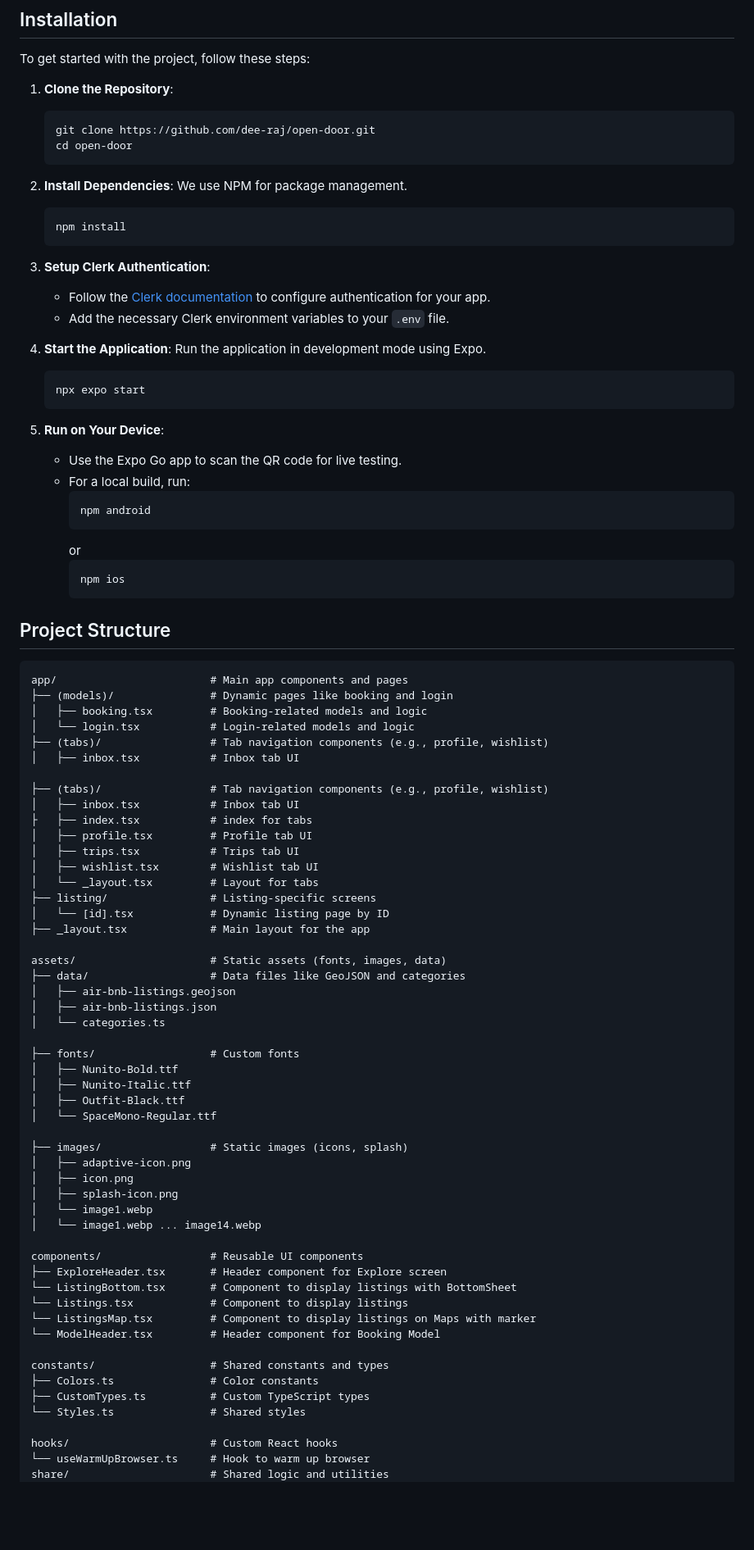
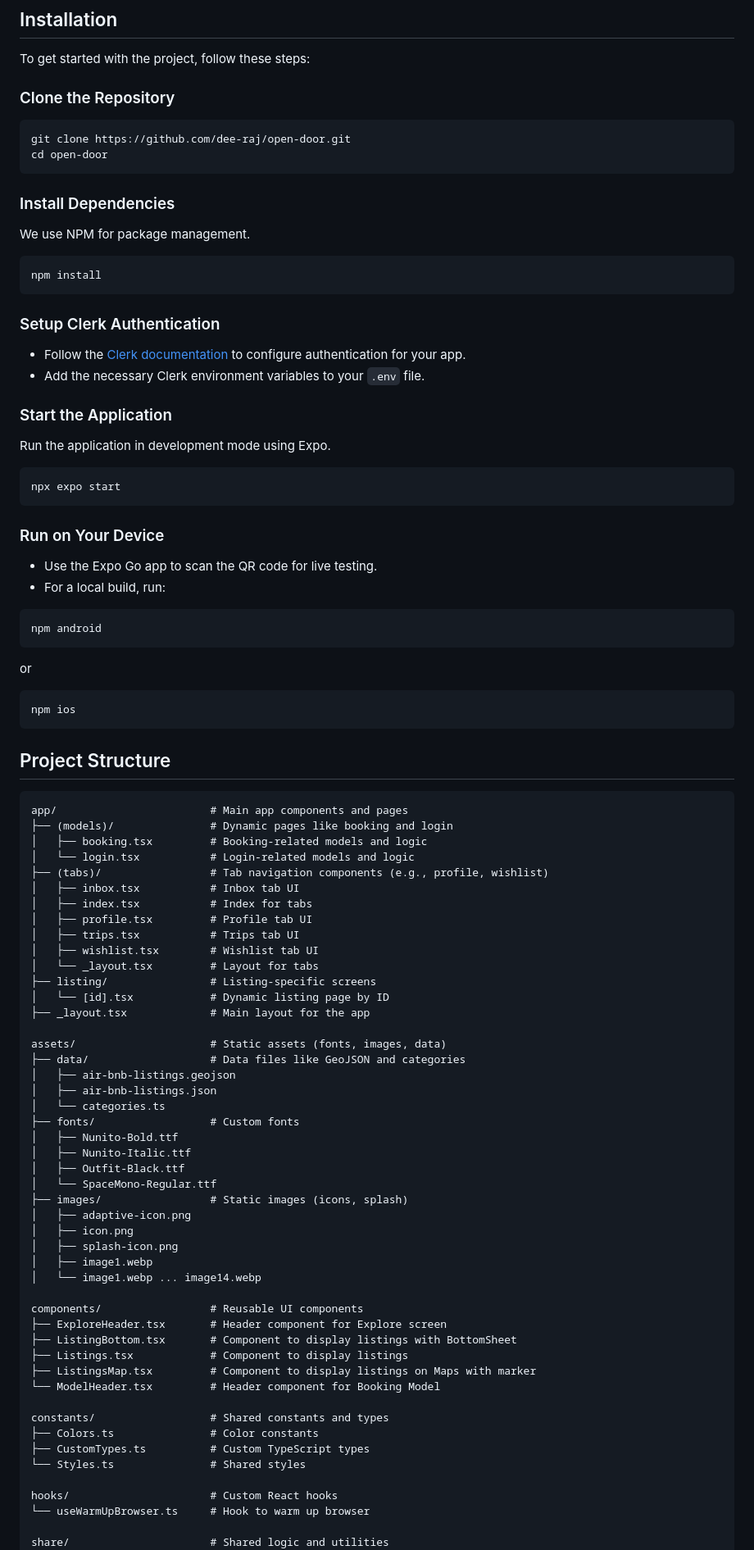
Before and after one commit to dee-raj/open-door, a Markdown page: Readme.md, the part around the change printed below. Shown: that part at 82% size. Rendered like a GitHub page; blank space fills up the shorter version.

````diff
--- a/Readme.md
+++ b/Readme.md
@@ -23,53 +38,59 @@ Open-Door is a [React Native](https://reactnative.dev/) application inspired by
 
 To get started with the project, follow these steps:
 
-1. **Clone the Repository**:
-   ```bash
-   git clone https://github.com/dee-raj/open-door.git
-   cd open-door
-   ```
+### Clone the Repository
 
-2. **Install Dependencies**:
-   We use NPM for package management.
-   ```bash
-   npm install
-   ```
+```bash
+git clone https://github.com/dee-raj/open-door.git
+cd open-door
+```
 
-3. **Setup Clerk Authentication**:
-   - Follow the [Clerk documentation](https://clerk.dev/docs) to configure authentication for your app.
-   - Add the necessary Clerk environment variables to your `.env` file.
+### Install Dependencies
 
-4. **Start the Application**:
-   Run the application in development mode using Expo.
-   ```bash
-   npx expo start
-   ```
+We use NPM for package management.
 
-5. **Run on Your Device**:
-   - Use the Expo Go app to scan the QR code for live testing.
-   - For a local build, run:
-     ```bash
-     npm android
-     ```
-     or
-     ```bash
-     npm ios
-     ```
+```bash
+npm install
+```
+
+### Setup Clerk Authentication
+
+- Follow the [Clerk documentation](https://clerk.dev/docs) to configure authentication for your app.
+- Add the necessary Clerk environment variables to your `.env` file.
+
+### Start the Application
+
+Run the application in development mode using Expo.
+
+```bash
+npx expo start
+```
+
+### Run on Your Device
+
+- Use the Expo Go app to scan the QR code for live testing.
+- For a local build, run:
+
+```bash
+npm android
+```
+
+or
+
+```bash
+npm ios
+```
 
 ## Project Structure
 
-
-```
+```plaintext
 app/                        # Main app components and pages
 ├── (models)/               # Dynamic pages like booking and login
 │   ├── booking.tsx         # Booking-related models and logic
 │   └── login.tsx           # Login-related models and logic
 ├── (tabs)/                 # Tab navigation components (e.g., profile, wishlist)
 │   ├── inbox.tsx           # Inbox tab UI
-
-├── (tabs)/                 # Tab navigation components (e.g., profile, wishlist)
-│   ├── inbox.tsx           # Inbox tab UI
-├   ├── index.tsx           # index for tabs
+│   ├── index.tsx           # Index for tabs
 │   ├── profile.tsx         # Profile tab UI
 │   ├── trips.tsx           # Trips tab UI
 │   ├── wishlist.tsx        # Wishlist tab UI
@@ -83,25 +104,23 @@ assets/                     # Static assets (fonts, images, data)
 │   ├── air-bnb-listings.geojson
 │   ├── air-bnb-listings.json
 │   └── categories.ts
-
 ├── fonts/                  # Custom fonts
 │   ├── Nunito-Bold.ttf
 │   ├── Nunito-Italic.ttf
 │   ├── Outfit-Black.ttf
 │   └── SpaceMono-Regular.ttf
-
 ├── images/                 # Static images (icons, splash)
 │   ├── adaptive-icon.png
 │   ├── icon.png
 │   ├── splash-icon.png
-│   └── image1.webp
+│   ├── image1.webp
 │   └── image1.webp ... image14.webp
 
 components/                 # Reusable UI components
 ├── ExploreHeader.tsx       # Header component for Explore screen
-└── ListingBottom.tsx       # Component to display listings with BottomSheet
-└── Listings.tsx            # Component to display listings
-└── ListingsMap.tsx         # Component to display listings on Maps with marker
+├── ListingBottom.tsx       # Component to display listings with BottomSheet
+├── Listings.tsx            # Component to display listings
+├── ListingsMap.tsx         # Component to display listings on Maps with marker
 └── ModelHeader.tsx         # Header component for Booking Model
 
 constants/                  # Shared constants and types
@@ -111,5 +130,6 @@ constants/                  # Shared constants and types
 
 hooks/                      # Custom React hooks
 └── useWarmUpBrowser.ts     # Hook to warm up browser
+
 share/                      # Shared logic and utilities
 └── tokenCache.ts           # Token caching logic
````
Also changed, not shown: other parts of Readme.md (+32 -12 lines).
